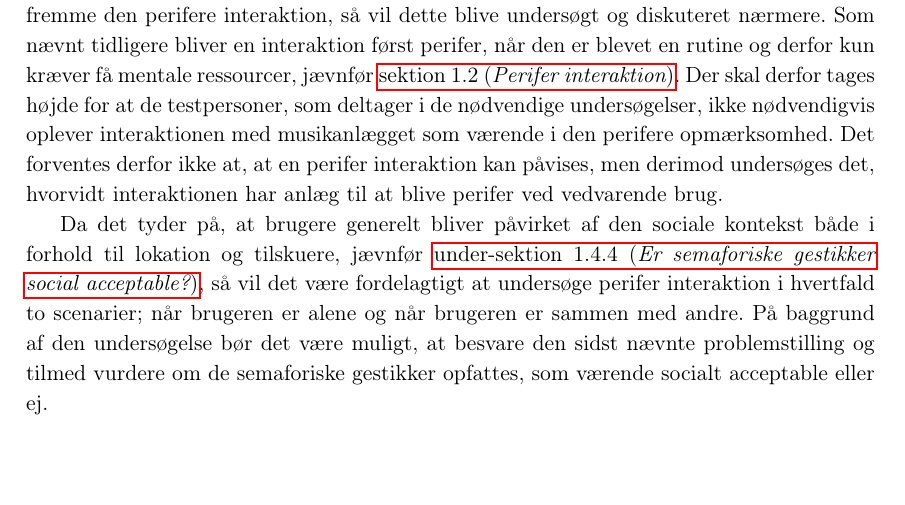
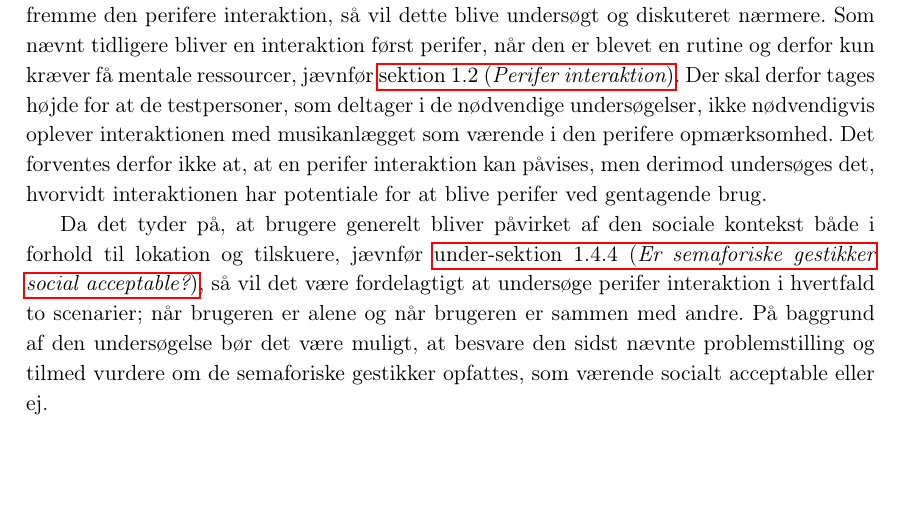
Before and after one commit to SaraNielsen0711/P6-LaTex, a LaTeX thesis (Master.tex, which reads Content/Introduktion/Problemformulering.tex): part of page 34 of 48, cut so that both start at the same text. Compiled offline with pdfLaTeX.

Commit message:
rettet problemformulering

```diff
--- a/Content/Introduktion/Problemformulering.tex
+++ b/Content/Introduktion/Problemformulering.tex
@@ -26,6 +10,6 @@ I projektet er der fokus på, at undersøge hvilke semaforiske gestikker, der sk
 		Hvordan vil disse semaforiske gestikke påvirke den sociale accept?}\blankline
 \end{quotation}
 %
-For at besvare den første problemstilling er det nødvendigt først at foretage en undersøgelse af, hvilke semaforiske gestikker eventuelle brugere tilknytter hver af de seks førnævnte funktioner, for derefter at undersøge, hvorvidt de valgte gestikker kan bruges til interaktion sideløbende med en primær opgave. Når den perifere interaktion undersøges, vil feedback stadig blive taget in mente og såfremt det tyder på, at feedback vil være nødvendig for at fremme den perifere interaktion, så vil dette blive undersøgt og diskuteret nærmere. Som nævnt tidligere bliver en interaktion først perifer, når den er blevet en rutine og derfor kun kræver få mentale ressourcer, jævnfør \fullref{PeriferInteratkion}. Der skal derfor tages højde for at de testpersoner, som deltager i de nødvendige undersøgelser, ikke nødvendigvis oplever interaktionen med musikanlægget som værende i den perifere opmærksomhed. Det forventes derfor ikke at, at en perifer interaktion kan påvises, men derimod undersøges det, hvorvidt interaktionen har anlæg til at blive perifer ved vedvarende brug.
+For at besvare den første problemstilling er det nødvendigt først at foretage en undersøgelse af, hvilke semaforiske gestikker eventuelle brugere tilknytter hver af de seks førnævnte funktioner, for derefter at undersøge, hvorvidt de valgte gestikker kan bruges til interaktion sideløbende med en primær opgave. Når den perifere interaktion undersøges, vil feedback stadig blive taget in mente og såfremt det tyder på, at feedback vil være nødvendig for at fremme den perifere interaktion, så vil dette blive undersøgt og diskuteret nærmere. Som nævnt tidligere bliver en interaktion først perifer, når den er blevet en rutine og derfor kun kræver få mentale ressourcer, jævnfør \fullref{PeriferInteratkion}. Der skal derfor tages højde for at de testpersoner, som deltager i de nødvendige undersøgelser, ikke nødvendigvis oplever interaktionen med musikanlægget som værende i den perifere opmærksomhed. Det forventes derfor ikke at, at en perifer interaktion kan påvises, men derimod undersøges det, hvorvidt interaktionen har potentiale for at blive perifer ved gentagende brug.
 
 Da det tyder på, at brugere generelt bliver påvirket af den sociale kontekst både i forhold til lokation og tilskuere, jævnfør \fullref{Socialaccept}, så vil det være fordelagtigt at undersøge perifer interaktion i hvertfald to scenarier; når brugeren er alene og når brugeren er sammen med andre. På baggrund af den undersøgelse bør det være muligt, at besvare den sidst nævnte problemstilling og tilmed vurdere om de semaforiske gestikker opfattes, som værende socialt acceptable eller ej.
```
Also changed, not shown: Content/Introduktion/Problemformulering.tex (16 more changed lines).
